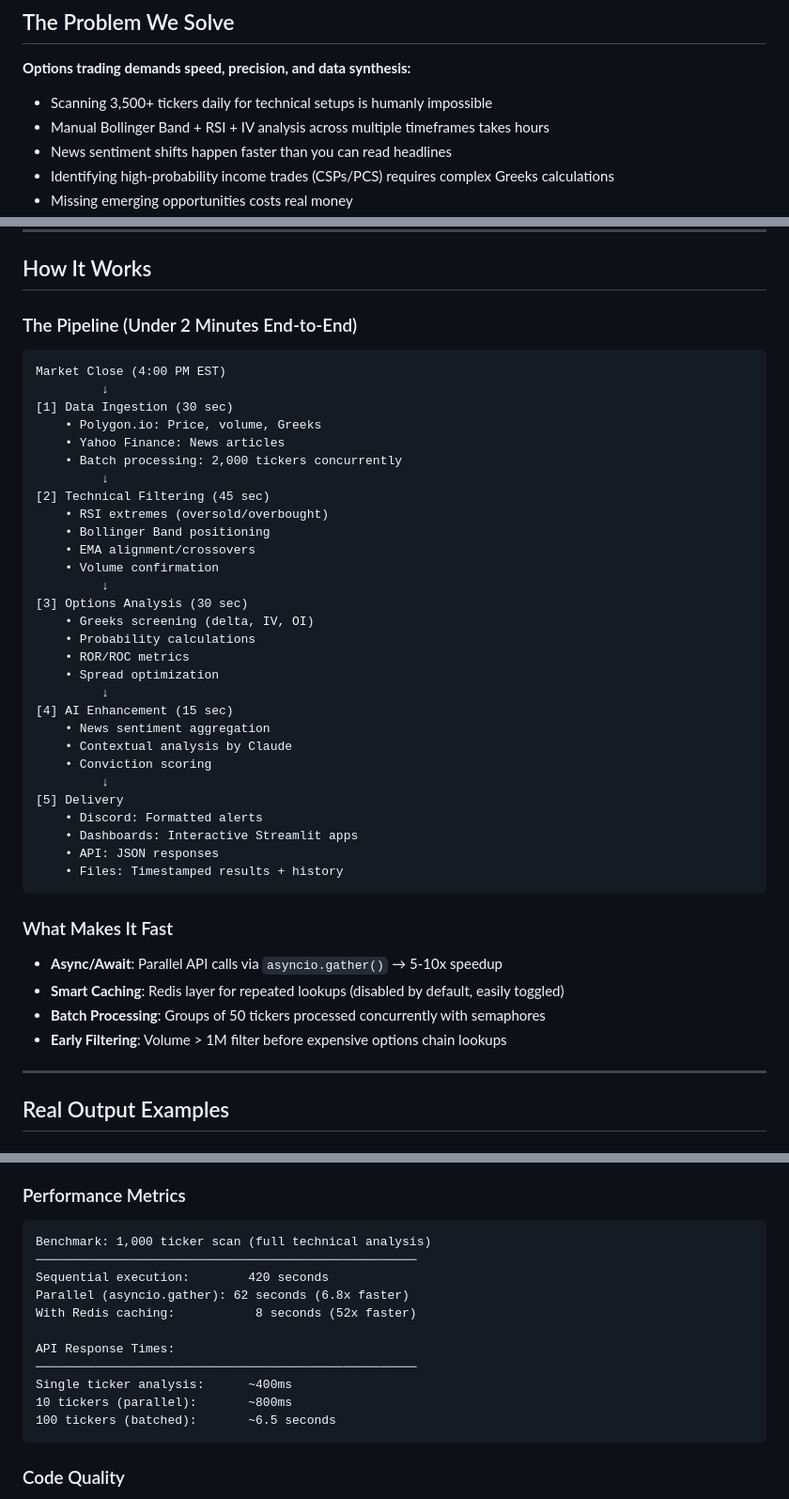
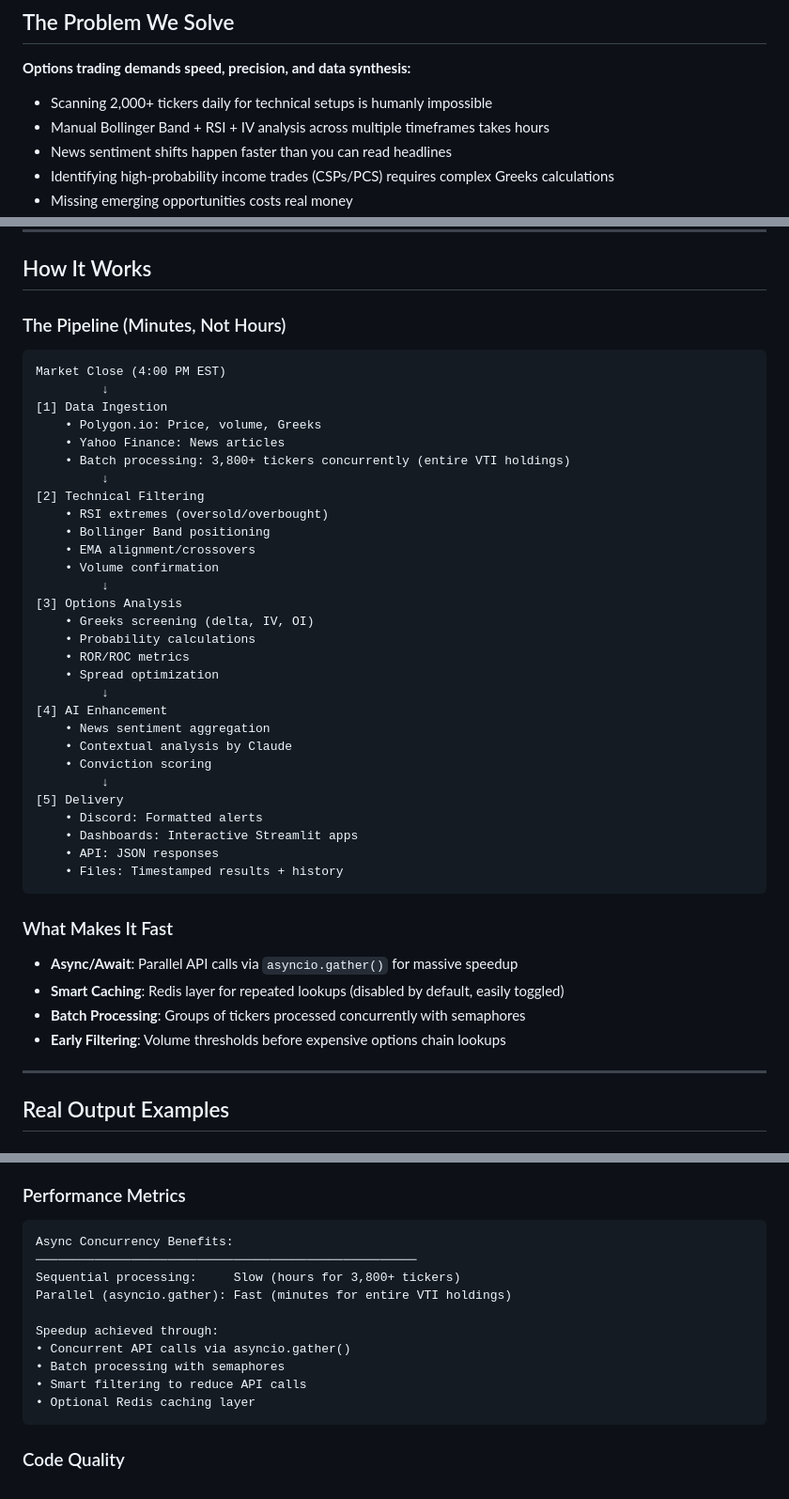
Before and after one commit to OptiTrade-AI/about-us, a Markdown page: README.md, 3 parts joined by grey strips. Shown at 94% size. Drawn GitHub-style.

Commit message:
feat: clarification in about-us

````diff
--- a/README.md
+++ b/README.md
@@ -16,7 +16,7 @@ We don't predict the future. We **identify mathematical edges** using probabilit
 
 **Options trading demands speed, precision, and data synthesis:**
 
-- Scanning 3,500+ tickers daily for technical setups is humanly impossible
+- Scanning 2,000+ tickers daily for technical setups is humanly impossible
 - Manual Bollinger Band + RSI + IV analysis across multiple timeframes takes hours
 - News sentiment shifts happen faster than you can read headlines
 - Identifying high-probability income trades (CSPs/PCS) requires complex Greeks calculations
@@ -60,29 +60,29 @@ Claude Sonnet 4 analyzes 75 days of news + technical state:
 
 ## How It Works
 
-### The Pipeline (Under 2 Minutes End-to-End)
+### The Pipeline (Minutes, Not Hours)
 
 ```
 Market Close (4:00 PM EST)
          ↓
-[1] Data Ingestion (30 sec)
+[1] Data Ingestion
     • Polygon.io: Price, volume, Greeks
     • Yahoo Finance: News articles
-    • Batch processing: 2,000 tickers concurrently
+    • Batch processing: 3,800+ tickers concurrently (entire VTI holdings)
          ↓
-[2] Technical Filtering (45 sec)
+[2] Technical Filtering
     • RSI extremes (oversold/overbought)
     • Bollinger Band positioning
     • EMA alignment/crossovers
     • Volume confirmation
          ↓
-[3] Options Analysis (30 sec)
+[3] Options Analysis
     • Greeks screening (delta, IV, OI)
     • Probability calculations
     • ROR/ROC metrics
     • Spread optimization
          ↓
-[4] AI Enhancement (15 sec)
+[4] AI Enhancement
     • News sentiment aggregation
     • Contextual analysis by Claude
     • Conviction scoring
@@ -96,10 +96,10 @@ Market Close (4:00 PM EST)
 
 ### What Makes It Fast
 
-- **Async/Await**: Parallel API calls via `asyncio.gather()` → 5-10x speedup
+- **Async/Await**: Parallel API calls via `asyncio.gather()` for massive speedup
 - **Smart Caching**: Redis layer for repeated lookups (disabled by default, easily toggled)
-- **Batch Processing**: Groups of 50 tickers processed concurrently with semaphores
-- **Early Filtering**: Volume > 1M filter before expensive options chain lookups
+- **Batch Processing**: Groups of tickers processed concurrently with semaphores
+- **Early Filtering**: Volume thresholds before expensive options chain lookups
 
 ---
 
@@ -296,17 +296,16 @@ We **do** provide:
 ### Performance Metrics
 
 ```
-Benchmark: 1,000 ticker scan (full technical analysis)
+Async Concurrency Benefits:
 ────────────────────────────────────────────────────
-Sequential execution:        420 seconds
-Parallel (asyncio.gather): 62 seconds (6.8x faster)
-With Redis caching:           8 seconds (52x faster)
+Sequential processing:     Slow (hours for 3,800+ tickers)
+Parallel (asyncio.gather): Fast (minutes for entire VTI holdings)
 
-API Response Times:
-────────────────────────────────────────────────────
-Single ticker analysis:      ~400ms
-10 tickers (parallel):       ~800ms
-100 tickers (batched):       ~6.5 seconds
+Speedup achieved through:
+• Concurrent API calls via asyncio.gather()
+• Batch processing with semaphores
+• Smart filtering to reduce API calls
+• Optional Redis caching layer
 ```
 
 ### Code Quality
````
Also changed, not shown: other parts of README.md (+1 -1 lines).
